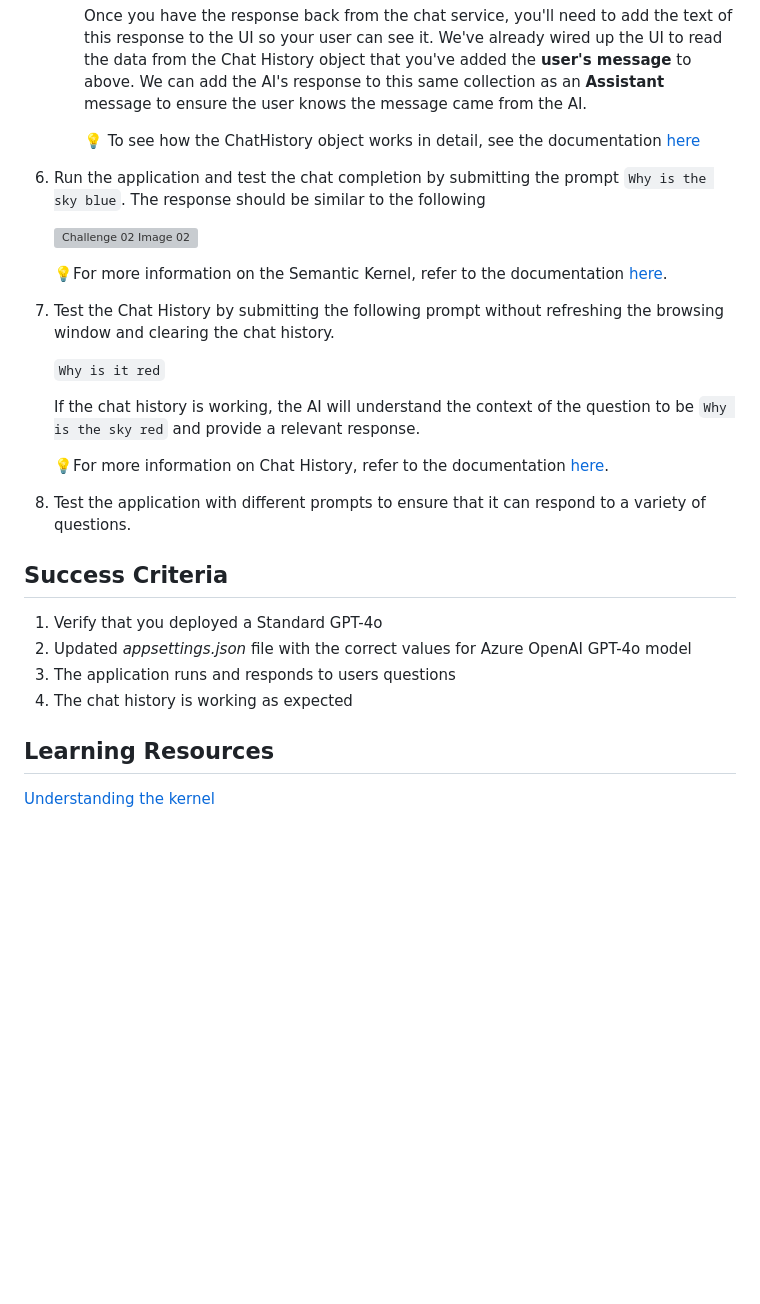
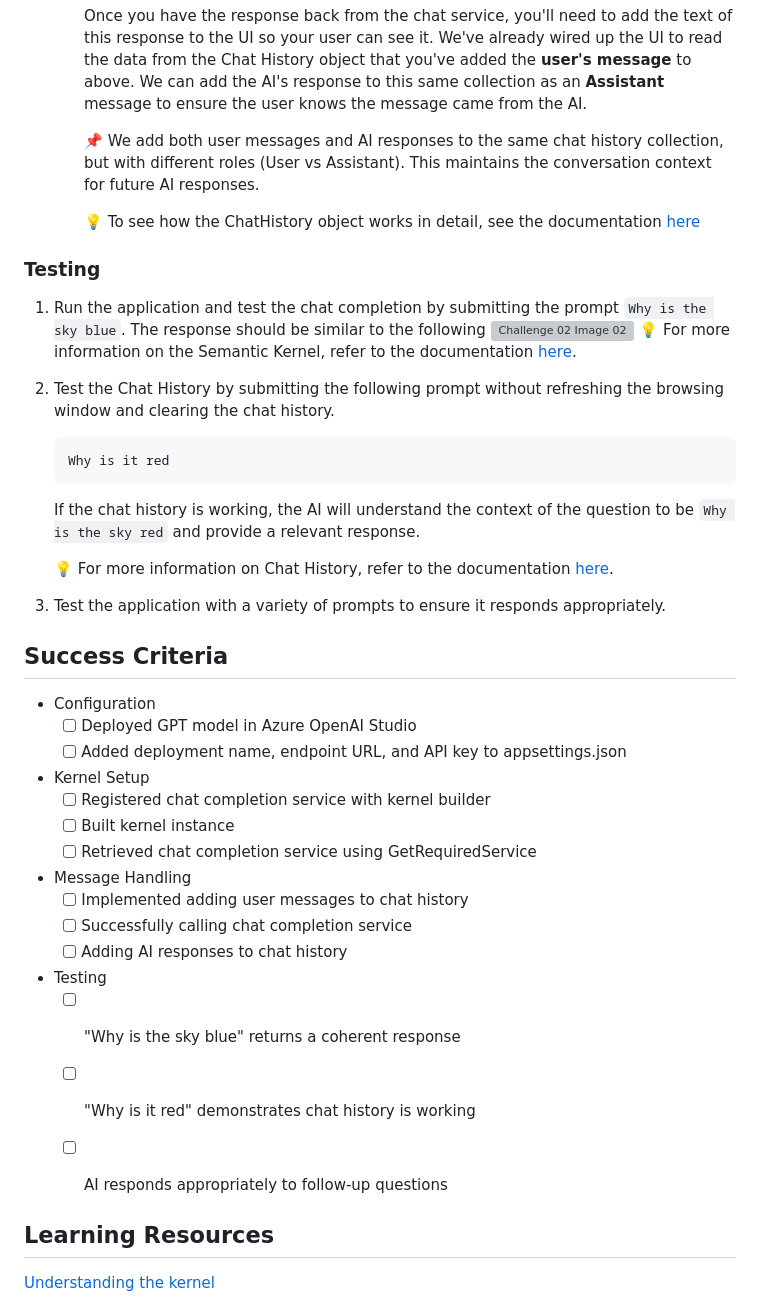
Before and after one commit to shwetaAgrawal/ai-developer, a Markdown page: challenges/Challenge-02.md, the part around one of its changes. GitHub-like rendering; blank space fills up the shorter version; grey boxes are pictures that could not be loaded.

Commit message:
Update from https://github.com/microsoft/ai-developer-private/commit/5ac5883b8a11c96ab79d1b87c8947fcbe82942bf

````diff
--- a/challenges/Challenge-02.md
+++ b/challenges/Challenge-02.md
@@ -78,30 +83,46 @@ In this challenge, you will be provided with a starter application that will req
 
         Once you have the response back from the chat service, you'll need to add the text of this response to the UI so your user can see it. We've already wired up the UI to read the data from the Chat History object that you've added the **user's message** to above. We can add the AI's response to this same collection as an **Assistant** message to ensure the user knows the message came from the AI.
 
-        :bulb: To see how the ChatHistory object works in detail, see the documentation [here](https://learn.microsoft.com/en-us/semantic-kernel/concepts/ai-services/chat-completion/chat-history?pivots=programming-language-csharp#creating-a-chat-history-object)
+	    :pushpin: We add both user messages and AI responses to the same chat history collection, but with different roles (User vs Assistant). This maintains the conversation context for future AI responses.
 
-2. Run the application and test the chat completion by submitting the prompt ```Why is the sky blue```. The response should be similar to the following
+	    :bulb: To see how the ChatHistory object works in detail, see the documentation [here](https://learn.microsoft.com/en-us/semantic-kernel/concepts/ai-services/chat-completion/chat-history?pivots=programming-language-csharp#creating-a-chat-history-object)
 
+### Testing
+
+1. Run the application and test the chat completion by submitting the prompt `Why is the sky blue`. The response should be similar to the following
     ![Challenge 02 Image 02](./Resources/images/ch02I02.png)
+    :bulb: For more information on the Semantic Kernel, refer to the documentation [here](https://learn.microsoft.com/en-us/semantic-kernel/concepts/kernel?pivots=programming-language-csharp).
 
-    :bulb:For more information on the Semantic Kernel, refer to the documentation [here](https://learn.microsoft.com/en-us/semantic-kernel/concepts/kernel?pivots=programming-language-csharp).
+1. Test the Chat History by submitting the following prompt without refreshing the browsing window and clearing the chat history.
 
-3. Test the Chat History by submitting the following prompt without refreshing the browsing window and clearing the chat history.
+    ```
+    Why is it red
+    ```
 
-    ```Why is it red```
+    If the chat history is working, the AI will understand the context of the question to be `Why is the sky red` and provide a relevant response.
 
-    If the chat history is working, the AI will understand the context of the question to be ```Why is the sky red``` and provide a relevant response.
+    :bulb: For more information on Chat History, refer to the documentation [here](https://learn.microsoft.com/en-us/semantic-kernel/concepts/ai-services/chat-completion/chat-history?pivots=programming-language-csharp).
 
-    :bulb:For more information on Chat History, refer to the documentation [here](https://learn.microsoft.com/en-us/semantic-kernel/concepts/ai-services/chat-completion/chat-history?pivots=programming-language-csharp).
-
-4. Test the application with different prompts to ensure that it can respond to a variety of questions.
+1. Test the application with a variety of prompts to ensure it responds appropriately.
 
 ## Success Criteria
 
-1. Verify that you deployed a Standard GPT-4o
-1. Updated *appsettings.json* file with the correct values for Azure OpenAI GPT-4o model
-1. The application runs and responds to users questions
-1. The chat history is working as expected
+- Configuration
+    - [ ] Deployed GPT model in Azure OpenAI Studio
+    - [ ] Added deployment name, endpoint URL, and API key to appsettings.json
+- Kernel Setup
+    - [ ] Registered chat completion service with kernel builder
+    - [ ] Built kernel instance
+    - [ ] Retrieved chat completion service using GetRequiredService
+- Message Handling
+    - [ ] Implemented adding user messages to chat history
+    - [ ] Successfully calling chat completion service
+    - [ ] Adding AI responses to chat history
+- Testing
+    - [ ] "Why is the sky blue" returns a coherent response
+    - [ ] "Why is it red" demonstrates chat history is working
+    - [ ] AI responds appropriately to follow-up questions
+
 
 ## Learning Resources
 
````
Also changed, not shown: other parts of challenges/Challenge-02.md (+15 -10 lines).
